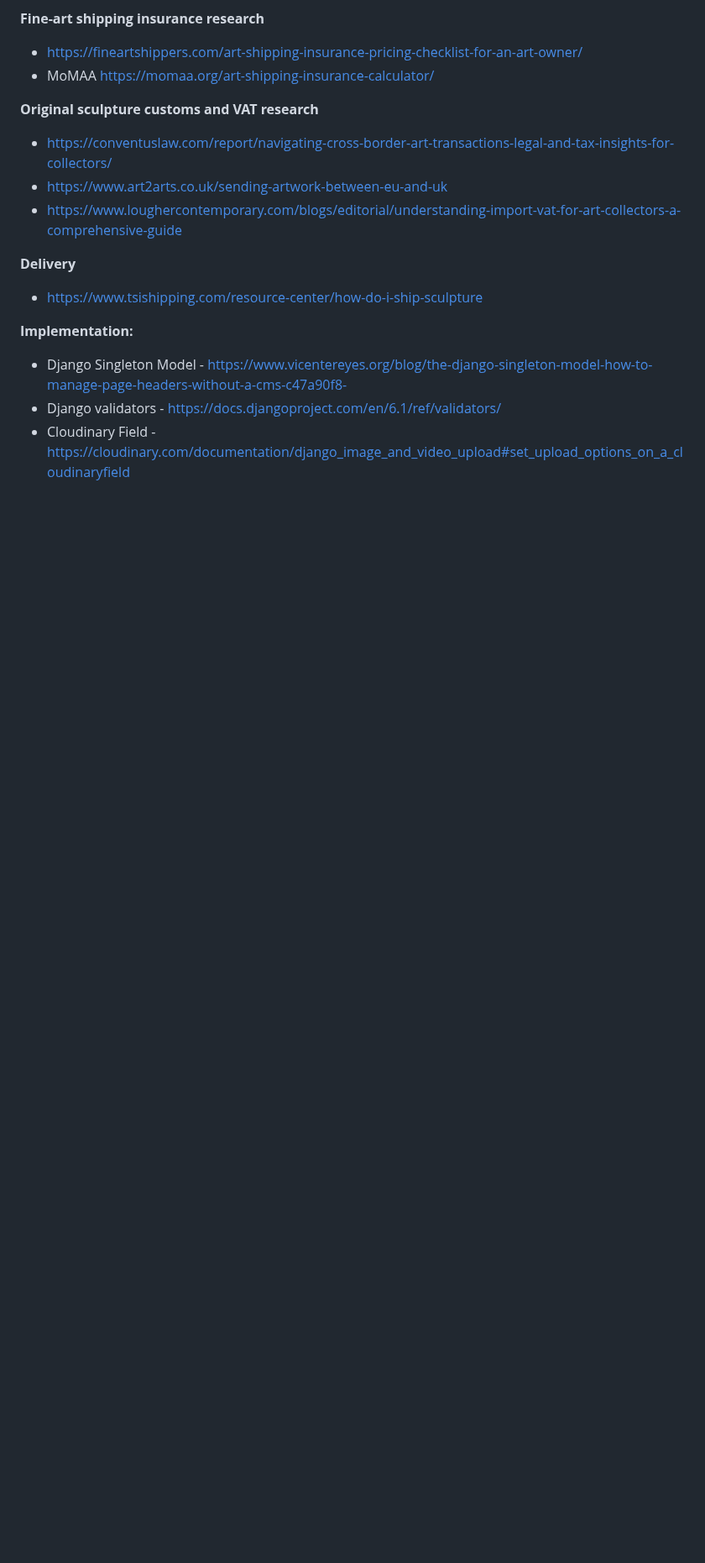
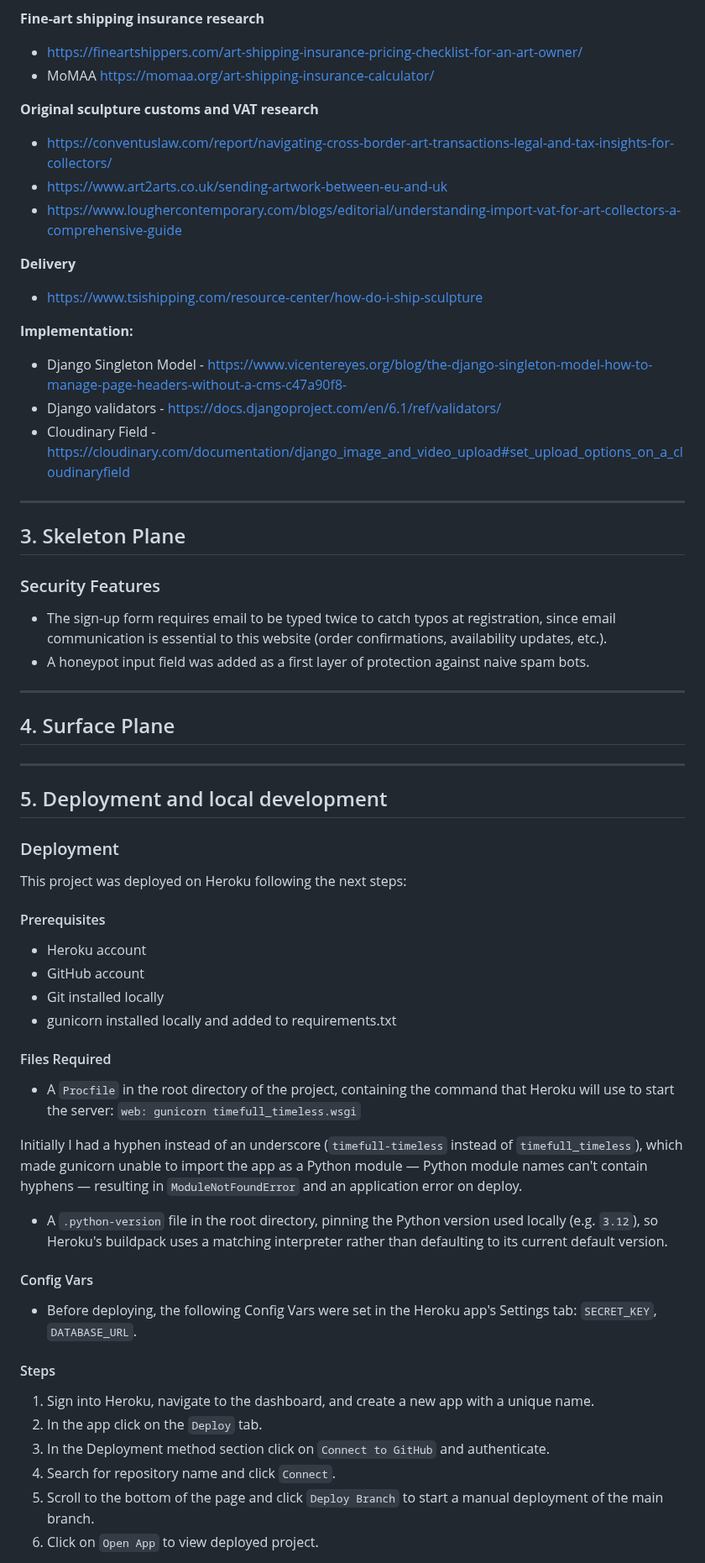
Before and after one commit to VeronicaTeodorof/timefull-timeless, a Markdown page: README.md, the part around one of its changes. Shown at 84% size. Drawn GitHub-style; blank space fills up the shorter version.

Commit message:
docs: add deployment and packages sections to readme

```diff
--- a/README.md
+++ b/README.md
@@ -804,3 +813,49 @@ Code Institute - *Boutique Ado* tutorial
 - Django Singleton Model - https://www.vicentereyes.org/blog/the-django-singleton-model-how-to-manage-page-headers-without-a-cms-c47a90f8-
 - Django validators - https://docs.djangoproject.com/en/6.1/ref/validators/
 - Cloudinary Field - https://cloudinary.com/documentation/django_image_and_video_upload#set_upload_options_on_a_cloudinaryfield
+
+---
+
+## 3. Skeleton Plane
+
+### Security Features
+- The sign-up form requires email to be typed twice to catch typos at registration, since email communication is essential to this website (order confirmations, availability updates, etc.).
+- A honeypot input field was added as a first layer of protection against naive spam bots.
+
+---
+
+## 4. Surface Plane
+
+---
+
+## 5. Deployment and local development
+### Deployment
+
+This project was deployed on Heroku following the next steps:
+
+#### Prerequisites
+- Heroku account
+- GitHub account
+- Git installed locally
+- gunicorn installed locally and added to requirements.txt
+
+#### Files Required
+- A `Procfile` in the root directory of the project, containing the command that Heroku will use to start the server:
+`web: gunicorn timefull_timeless.wsgi`
+
+Initially I had a hyphen instead of an underscore (`timefull-timeless` instead of `timefull_timeless`), which made gunicorn unable to import the app as a Python module — Python module names can't contain hyphens — resulting in `ModuleNotFoundError` and an application error on deploy.
+
+- A `.python-version` file in the root directory, pinning the Python version used locally (e.g. `3.12`), so Heroku's buildpack uses a matching interpreter rather than defaulting to its current default version.
+
+#### Config Vars
+- Before deploying, the following Config Vars were set in the Heroku app's Settings tab: `SECRET_KEY`, `DATABASE_URL`.
+
+
+#### Steps
+1. Sign into Heroku, navigate to the dashboard, and create a new app with a unique name.
+2. In the app click on the `Deploy` tab.
+3. In the Deployment method section click on `Connect to GitHub` and authenticate.
+4. Search for repository name and click `Connect`.
+5. Scroll to the bottom of the page and click `Deploy Branch` to start a manual deployment of the main branch.
+6. Click on `Open App` to view deployed project.
+
```
Also changed, not shown: other parts of README.md (+65 -1 lines).
